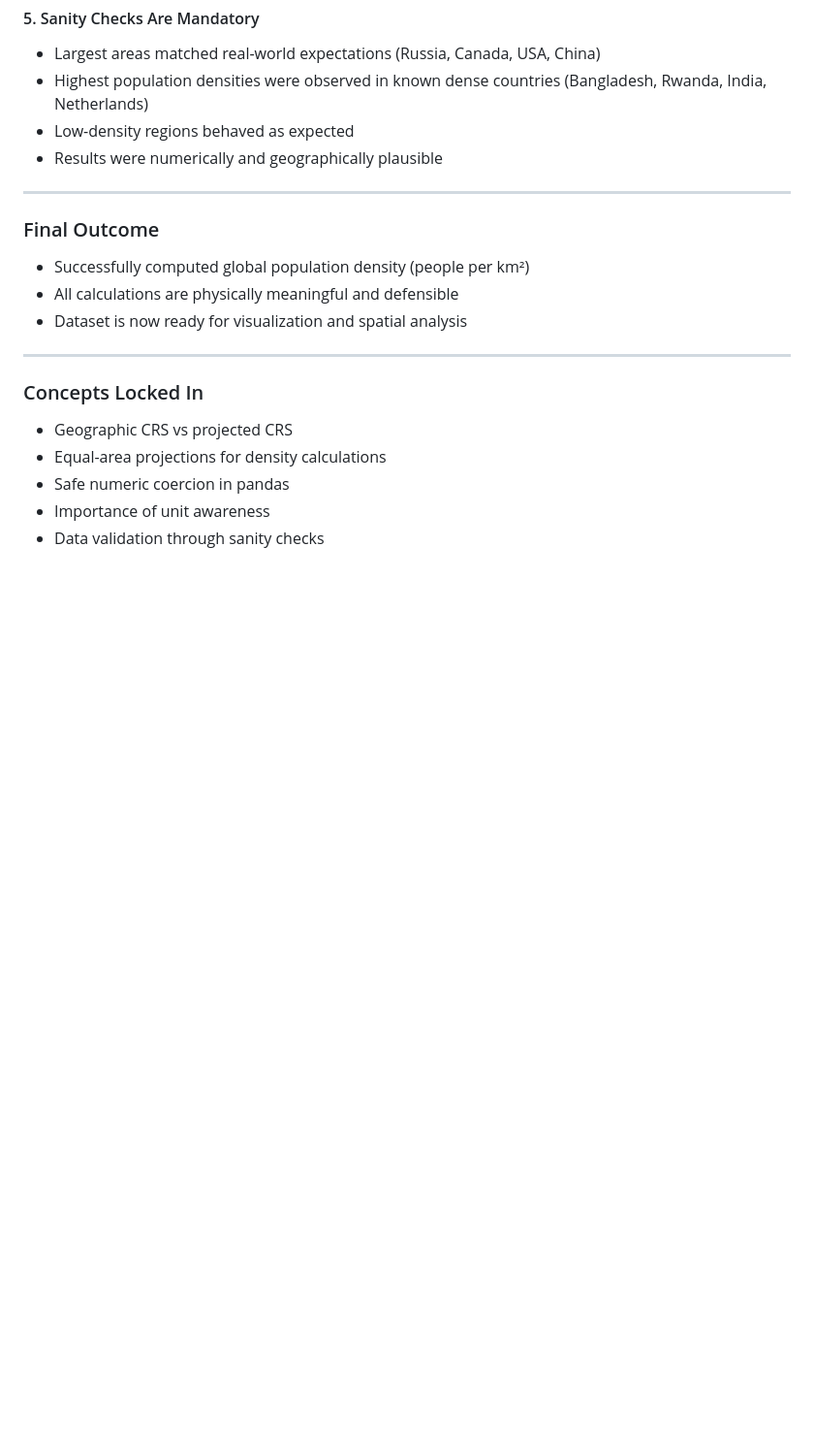
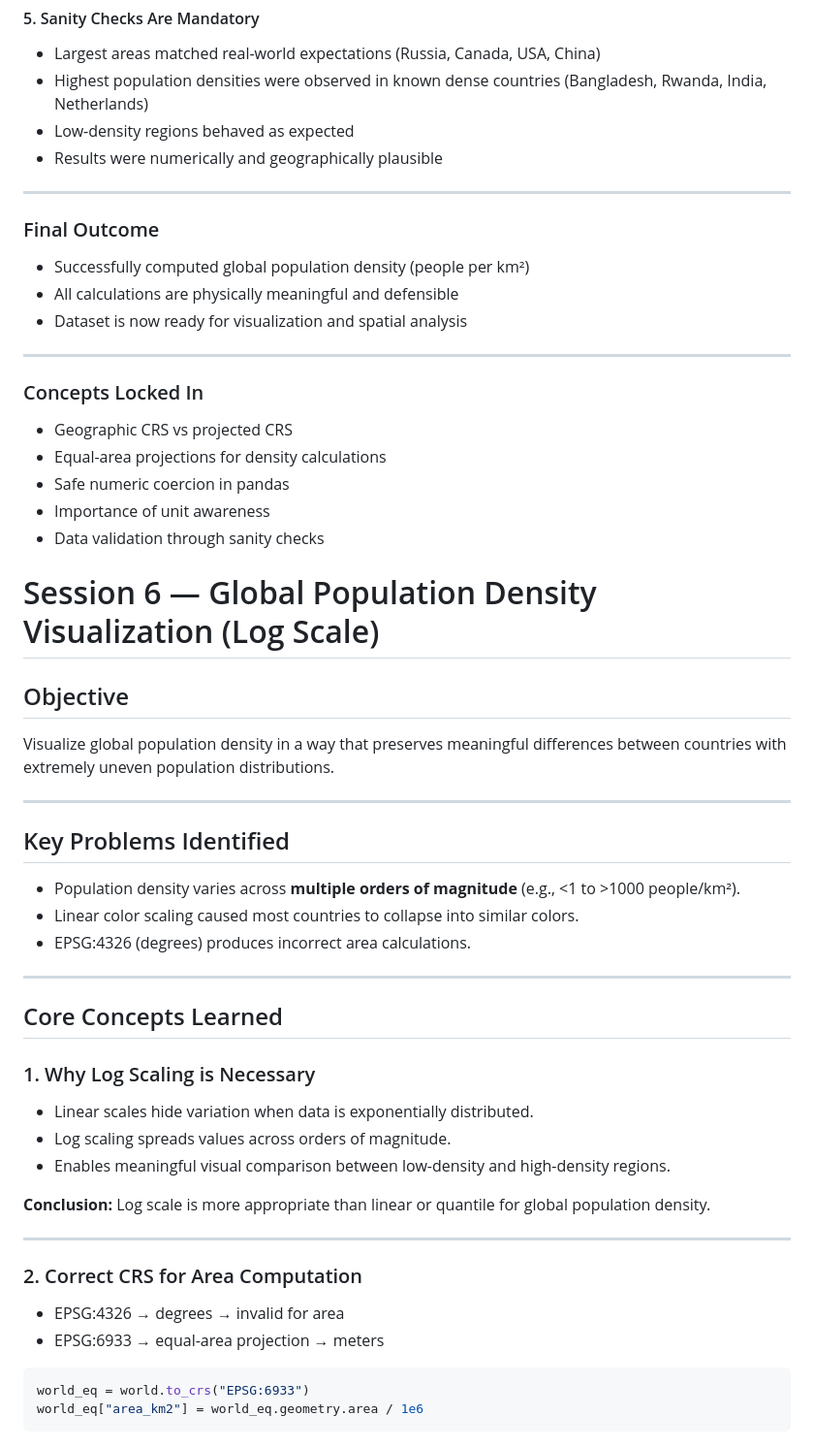
Before and after one commit to aakarsh-dev-commits/population-urban-explorer, a Markdown page: notes/learning_log.md, the part around the change. Shown at 97% size. GitHub-like rendering; blank space fills up the shorter version.

Commit message:
Updated learning log Session 6

````diff
--- a/notes/learning_log.md
+++ b/notes/learning_log.md
@@ -249,3 +249,41 @@ Compute physically meaningful population density values by combining correct pop
 - Safe numeric coercion in pandas
 - Importance of unit awareness
 - Data validation through sanity checks
+
+# Session 6 — Global Population Density Visualization (Log Scale)
+
+## Objective
+
+Visualize global population density in a way that preserves meaningful differences between countries with extremely uneven population distributions.
+
+---
+
+## Key Problems Identified
+
+- Population density varies across **multiple orders of magnitude** (e.g., <1 to >1000 people/km²).
+- Linear color scaling caused most countries to collapse into similar colors.
+- EPSG:4326 (degrees) produces incorrect area calculations.
+
+---
+
+## Core Concepts Learned
+
+### 1. Why Log Scaling is Necessary
+
+- Linear scales hide variation when data is exponentially distributed.
+- Log scaling spreads values across orders of magnitude.
+- Enables meaningful visual comparison between low-density and high-density regions.
+
+**Conclusion:** Log scale is more appropriate than linear or quantile for global population density.
+
+---
+
+### 2. Correct CRS for Area Computation
+
+- EPSG:4326 → degrees → invalid for area
+- EPSG:6933 → equal-area projection → meters
+
+```python
+world_eq = world.to_crs("EPSG:6933")
+world_eq["area_km2"] = world_eq.geometry.area / 1e6
+```
````
